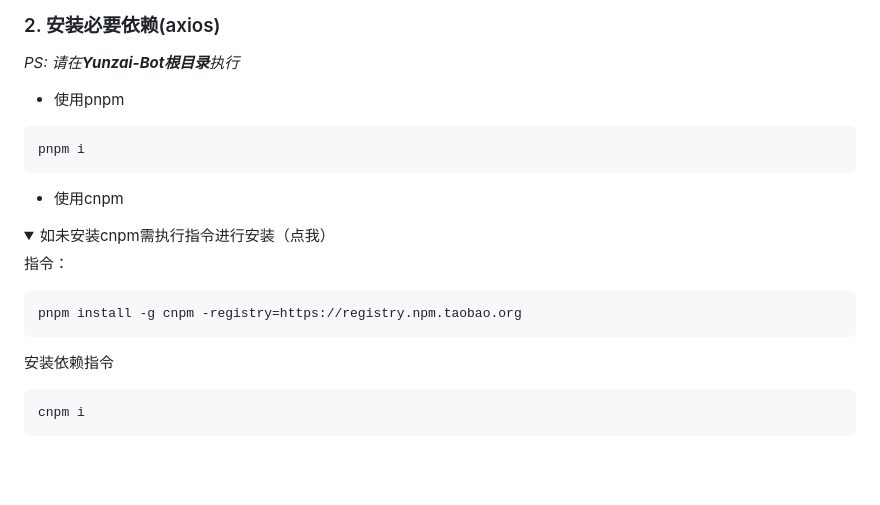
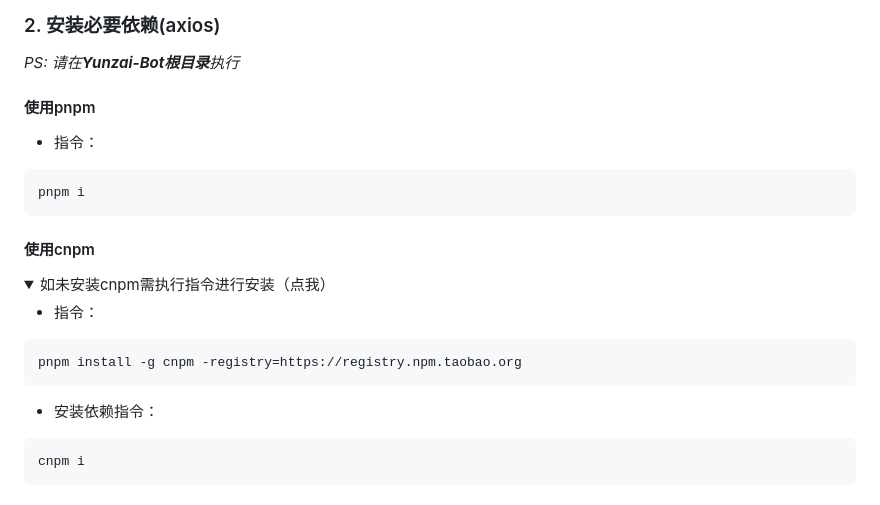
Before and after one commit to JD1433223/WeLM-plugin, a Markdown page: README.md, the part around the change. Rendered like a GitHub page; folded sections open; blank space fills up the shorter version.

Commit message:
update README.md.
Signed-off-by: 兰罗摩 <3584075812@qq.com>

````diff
--- a/README.md
+++ b/README.md
@@ -101,22 +101,22 @@ git clone -b master --depth=1 https://github.com/JD1433223/WeLM-plugin.git ./plu
 
 ### 2. 安装必要依赖(axios)
 _PS: 请在**Yunzai-Bot根目录**执行_
-- 使用pnpm
+#### 使用pnpm
+- 指令：
 ```
 pnpm i
 ```
 
-- 使用cnpm
-
+#### 使用cnpm
 <details><summary>如未安装cnpm需执行指令进行安装（点我）</summary>
 
-指令：
+- 指令：
 ```
 pnpm install -g cnpm -registry=https://registry.npm.taobao.org
 ```
 </details>
 
-安装依赖指令
+- 安装依赖指令：
 ```
 cnpm i
 ```
````
